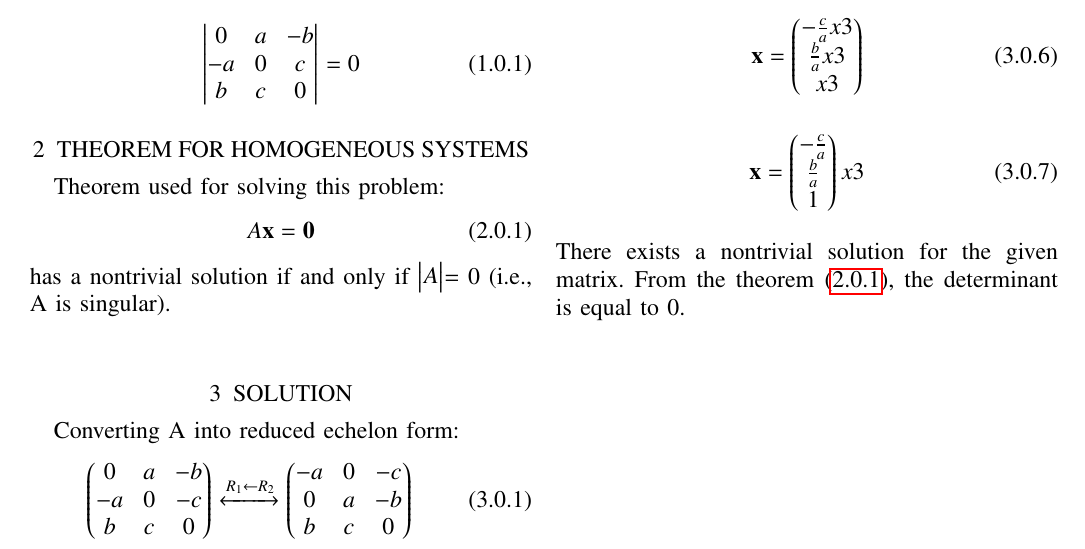
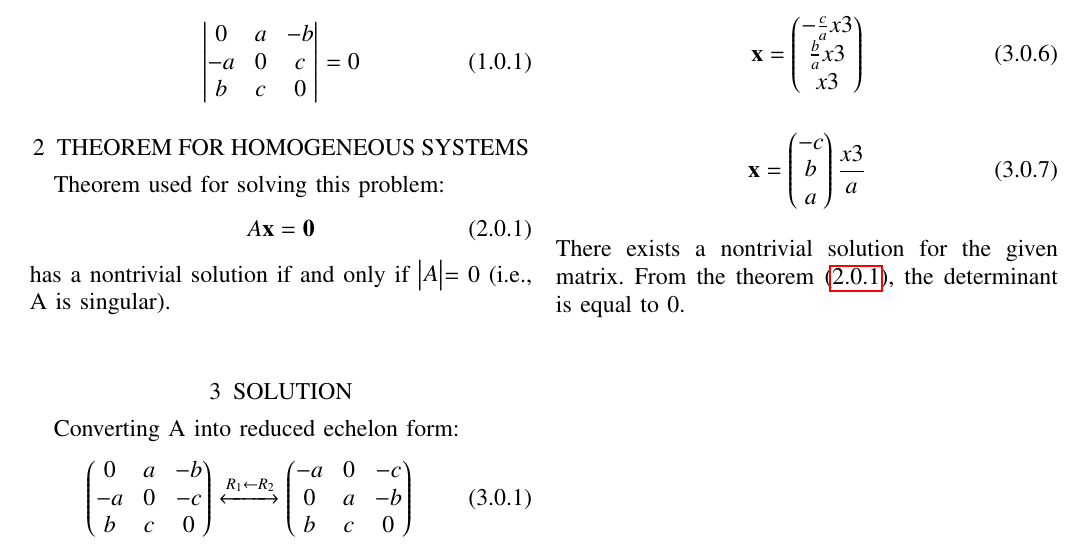
Before and after one commit to pavanmanesh/EE5609, a LaTeX problem sheet (Assignment2/assign2.tex): part of the page, cut so that both start at the same text. Compiled offline with pdfLaTeX.

Commit message:
Update assign2.tex

```diff
--- a/Assignment2/assign2.tex
+++ b/Assignment2/assign2.tex
@@ -226,10 +226,10 @@ upon solving the above , the value of  \vec{x}:
  \begin{align}
 \vec{x} =
    \myvec{
-   -\frac{c}{a} \\
-   \frac{b}{a} \\
-    1
-    } x3
+   -c \\
+   b \\
+    a
+    } \frac{x3}{a}
  \end{align}
 \\ There exists a nontrivial solution for the given matrix. From the theorem \eqref{eq:2}, the determinant is equal to 0.
 \end{document}
```
